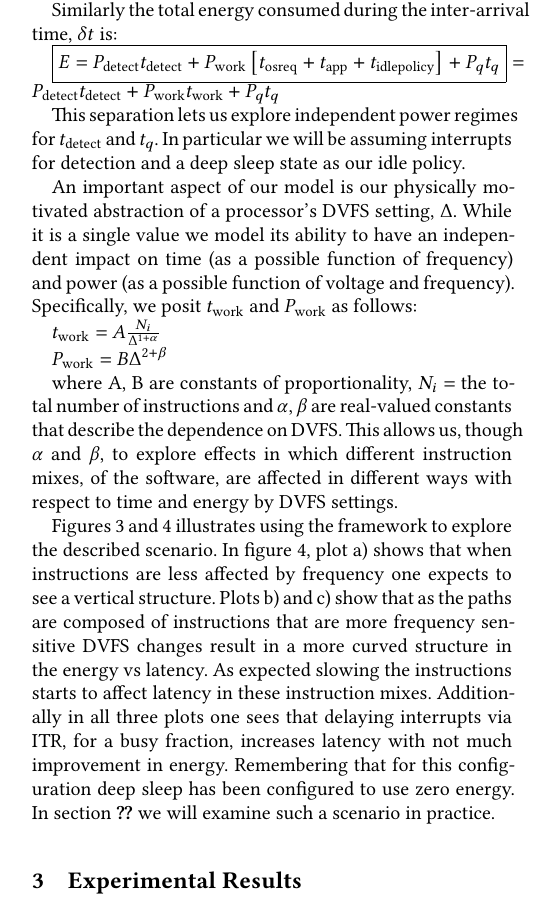
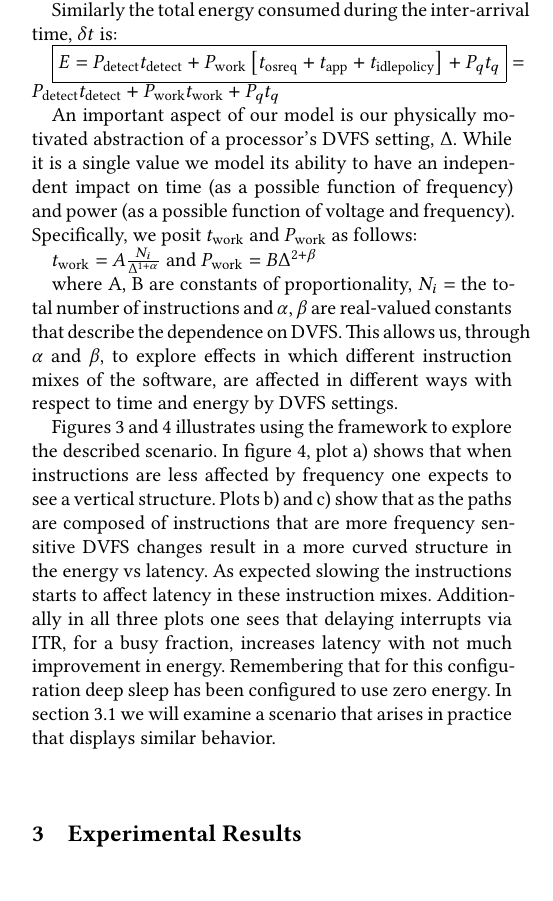
Before and after one commit to SESA/sesa-papers-overleaf, a LaTeX paper (sosp-21/tmp.tex, which reads sosp-21/model.tex): part of one column of page 4 of 8, cut so that both start at the same text. Compiled offline with XeLaTeX.

Commit message:
finished second draft of mathematcial framework section

```diff
--- a/sosp-21/model.tex
+++ b/sosp-21/model.tex
@@ -32,17 +32,15 @@ Similarly the total energy consumed during the inter-arrival time, $\delta t$ is
 
 $\boxed{E = P_\text{detect} t_{\text{detect}} + P_{\text{work}} \left[t_{\text{osreq}} + t_{\text{app}} + t_{\text{idlepolicy}}\right] + P_q t_q} = P_\text{detect} t_{\text{detect}} + P_{\text{work}} t_{\text{work}} + P_q t_q$
 
-This separation lets us explore independent power regimes for $t_{\text{detect}}$ and $t_q$.  In particular we will be assuming interrupts for detection and a deep sleep state as our idle policy.
+%This separation lets us explore independent power regimes for $t_{\text{detect}}$ and $t_q$.  In particular we will be assuming interrupts for detection and a deep sleep state as our idle policy.
 
 An important aspect of our model is our physically motivated abstraction of a processor's DVFS setting, $\Delta$.  While it is a single value we model its ability to have an independent impact on time (as a possible function of frequency) and power (as a possible function of voltage and frequency).  Specifically, we posit
 %power-law dependence of
 $t_{\text{work}}$ and $P_{\text{work}}$ as follows:
 
-$t_{\text{work}} = A\frac{N_i}{\Delta^{1+\alpha}}$
+$t_{\text{work}} = A\frac{N_i}{\Delta^{1+\alpha}}$ and $P_{\text{work}} = B \Delta^{2+\beta}$
 
-$P_{\text{work}} = B \Delta^{2+\beta}$
-
-where A, B are constants of proportionality, $N_i$ $=$ the total number of instructions and $\alpha$, $\beta$ are real-valued constants that describe the dependence on DVFS.  This allows us, though $\alpha$ and $\beta$, to explore effects in which different instruction mixes, of the software, are affected in different ways with respect to time and energy by DVFS settings.
+where A, B are constants of proportionality, $N_i$ $=$ the total number of instructions and $\alpha$, $\beta$ are real-valued constants that describe the dependence on DVFS.  This allows us, through $\alpha$ and $\beta$, to explore effects in which different instruction mixes of the software, are affected in different ways with respect to time and energy by DVFS settings.
 
 %The core assumption here is that the various terms in figure \ref{timeline} don't overlap. We also assume that $\lambda$ is small enough that the service time is less than the inter-arrival time i.e. $t_{\text{service}} \leq \delta t$. This simple model also applies to the closed-loop case with the restriction that the arrival rate is now dependent on $t_{\text{service}}$. Lastly, this is a qualitative model that ignores stochastic effects (i.e. the full probability distribution of various terms). A quantitative extension of this analysis would cast this problem as a probabilistic graphical model and perform Bayesian inference for the underlying parameters.
 
@@ -57,5 +55,5 @@ where A, B are constants of proportionality, $N_i$ $=$ the total number of instr
 %}
 %chosen_sleep = 'c7'
 
-Figures~\ref{fig:simdesc} and~\ref{fig:simplots} illustrates using the framework to explore the described scenario.  In figure~\ref{fig:simplots}, plot a) shows that when instructions are less affected by frequency one expects to see a vertical structure.  Plots b) and c) show that as the paths are composed of instructions that are more frequency sensitive DVFS changes result in a more curved structure in the energy vs latency.  As expected slowing the instructions starts to affect latency in these instruction mixes.   Additionally in all three plots one sees that delaying interrupts via ITR, for a busy fraction, increases latency with not much improvement in energy.  Remembering that for this configuration deep sleep has been configured to use zero energy.  In section~\ref{exp:mcd} we will examine such a scenario in practice.
+Figures~\ref{fig:simdesc} and~\ref{fig:simplots} illustrates using the framework to explore the described scenario.  In figure~\ref{fig:simplots}, plot a) shows that when instructions are less affected by frequency one expects to see a vertical structure.  Plots b) and c) show that as the paths are composed of instructions that are more frequency sensitive DVFS changes result in a more curved structure in the energy vs latency.  As expected slowing the instructions starts to affect latency in these instruction mixes.   Additionally in all three plots one sees that delaying interrupts via ITR, for a busy fraction, increases latency with not much improvement in energy.  Remembering that for this configuration deep sleep has been configured to use zero energy.  In section~\ref{sec:mcd} we will examine a scenario that arises in practice that displays similar behavior.
 \begin{figure}
```
Also changed, not shown: sosp-21/model.tex (9 more changed lines).
